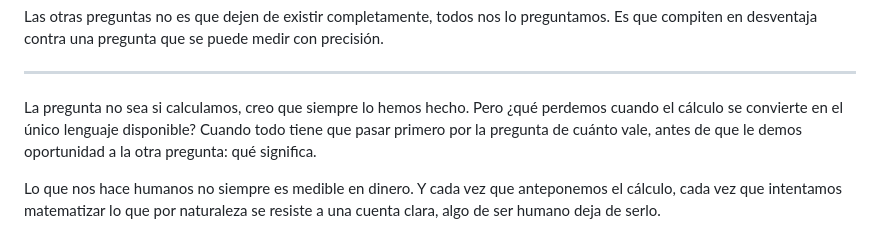
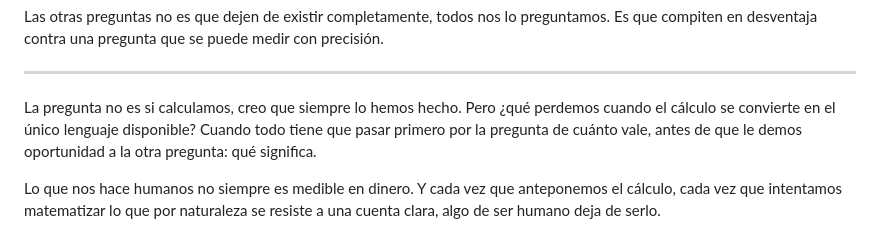
Before and after one commit to pedroaortizg/Pedroaortiz, a Markdown page: posts/el-precio-de-lo-que-no-deberia-tenerlo.md, the part around the change. Rendered like a GitHub page.

```diff
--- a/posts/el-precio-de-lo-que-no-deberia-tenerlo.md
+++ b/posts/el-precio-de-lo-que-no-deberia-tenerlo.md
@@ -27,7 +27,7 @@ Las otras preguntas no es que dejen de existir completamente, todos nos lo pregu
 
 ---
 
-La pregunta no sea si calculamos, creo que siempre lo hemos hecho. Pero ¿qué perdemos cuando el cálculo se convierte en el único lenguaje disponible? Cuando todo tiene que pasar primero por la pregunta de cuánto vale, antes de que le demos oportunidad a la otra pregunta: qué significa.
+La pregunta no es si calculamos, creo que siempre lo hemos hecho. Pero ¿qué perdemos cuando el cálculo se convierte en el único lenguaje disponible? Cuando todo tiene que pasar primero por la pregunta de cuánto vale, antes de que le demos oportunidad a la otra pregunta: qué significa.
 
 Lo que nos hace humanos no siempre es medible en dinero. Y cada vez que anteponemos el cálculo, cada vez que intentamos matematizar lo que por naturaleza se resiste a una cuenta clara, algo de ser humano deja de serlo.
 
```
